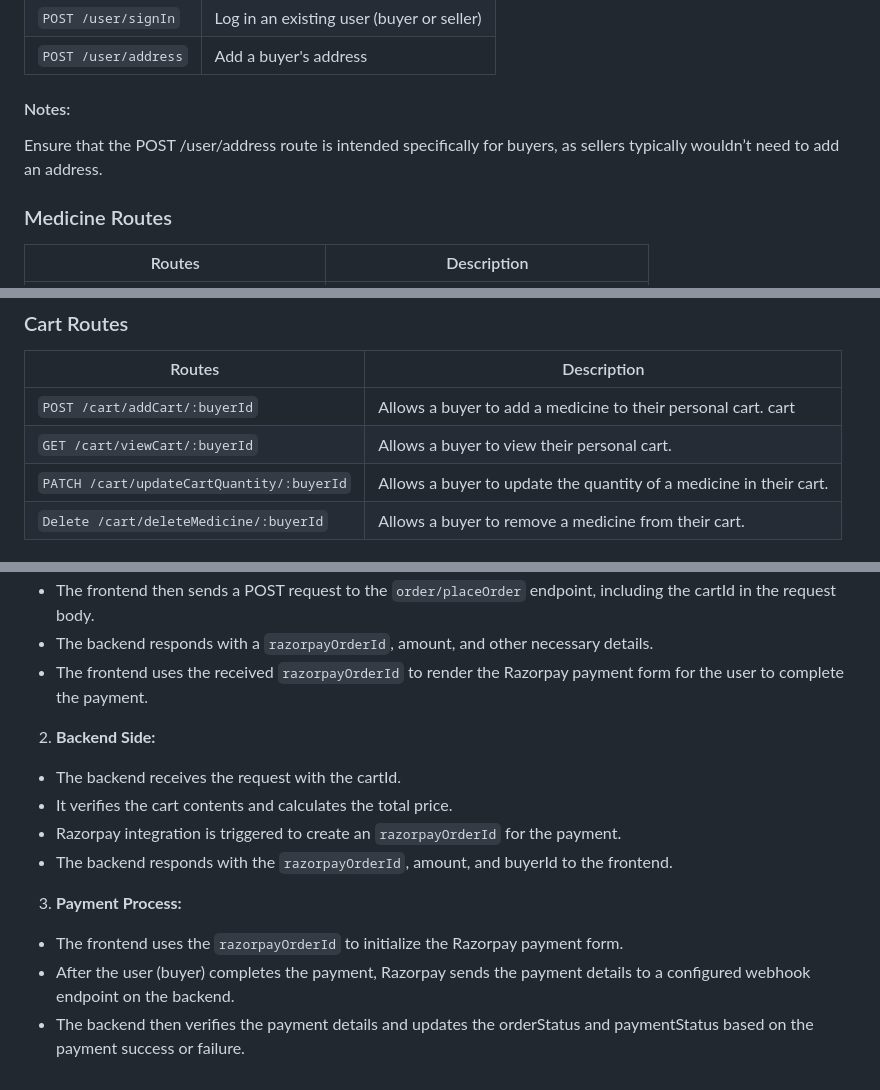
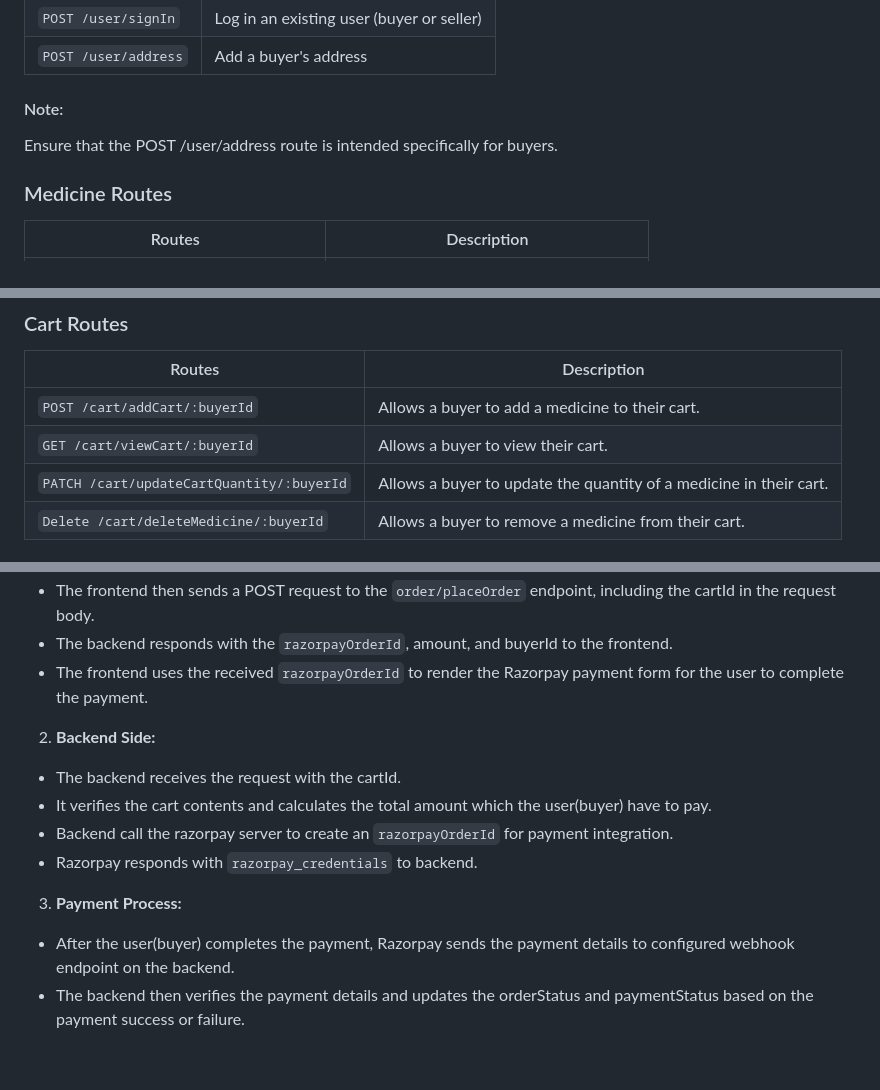
Before and after one commit to Dipali127/MediCart_RESTful_API, a Markdown page: README.md, 3 parts joined by grey strips. GitHub-like rendering.

```diff
--- a/README.md
+++ b/README.md
@@ -94,8 +94,8 @@ To run the `medicart` application, follow these steps:
 | `POST /user/signIn`       | Log in an existing user (buyer or seller)                           |
 | `POST /user/address`    | Add a buyer's address       |
 
-#### Notes:
-Ensure that the POST /user/address route is intended specifically for buyers, as sellers typically wouldn’t need to add an address.
+#### Note:
+Ensure that the POST /user/address route is intended specifically for buyers.
 
 ### Medicine Routes
 
@@ -110,8 +110,8 @@ Ensure that the POST /user/address route is intended specifically for buyers, as
 
 | Routes                      | Description                                |
 | --------------------------- | ------------------------------------------ |
-| `POST /cart/addCart/:buyerId`      | Allows a buyer to add a medicine to their personal cart. cart                      |
-| `GET /cart/viewCart/:buyerId`       | Allows a buyer to view their personal cart.                          |
+| `POST /cart/addCart/:buyerId`      | Allows a buyer to add a medicine to their cart.                      |
+| `GET /cart/viewCart/:buyerId`       | Allows a buyer to view their cart.                          |
 | `PATCH /cart/updateCartQuantity/:buyerId`       | Allows a buyer to update the quantity of a medicine in their cart.                     |
 | `Delete /cart/deleteMedicine/:buyerId`       | Allows a buyer to remove a medicine from their cart.               |
 
@@ -787,14 +850,13 @@ Create a small user interface(frontend)to show Payment Integration
 * The frontend then sends a POST request to the `order/placeOrder` endpoint, including the cartId in the request body.
-* The backend responds with a `razorpayOrderId`, amount, and other necessary details.
+* The backend responds with the `razorpayOrderId`, amount, and buyerId to the frontend.
 * The frontend uses the received `razorpayOrderId` to render the Razorpay payment form for the user to complete the payment.
 
 2. **Backend Side:**
 * The backend receives the request with the cartId.
-* It verifies the cart contents and calculates the total price.
-* Razorpay integration is triggered to create an  `razorpayOrderId` for the payment.
-* The backend responds with the `razorpayOrderId`, amount, and buyerId to the frontend.
+* It verifies the cart contents and calculates the total amount which the user(buyer) have to pay.
+* Backend call the razorpay server to create an `razorpayOrderId` for payment integration.
+* Razorpay responds with `razorpay_credentials` to backend.
 
 3. **Payment Process:**
-* The frontend uses the `razorpayOrderId` to initialize the Razorpay payment form.
-* After the user (buyer) completes the payment, Razorpay sends the payment details to a configured webhook endpoint on the backend.
+* After the user(buyer) completes the payment, Razorpay sends the payment details to configured webhook endpoint on the backend.
 * The backend then verifies the payment details and updates the orderStatus and paymentStatus based on the payment success or failure.
```
Also changed, not shown: other parts of README.md (+74 -11 lines).
